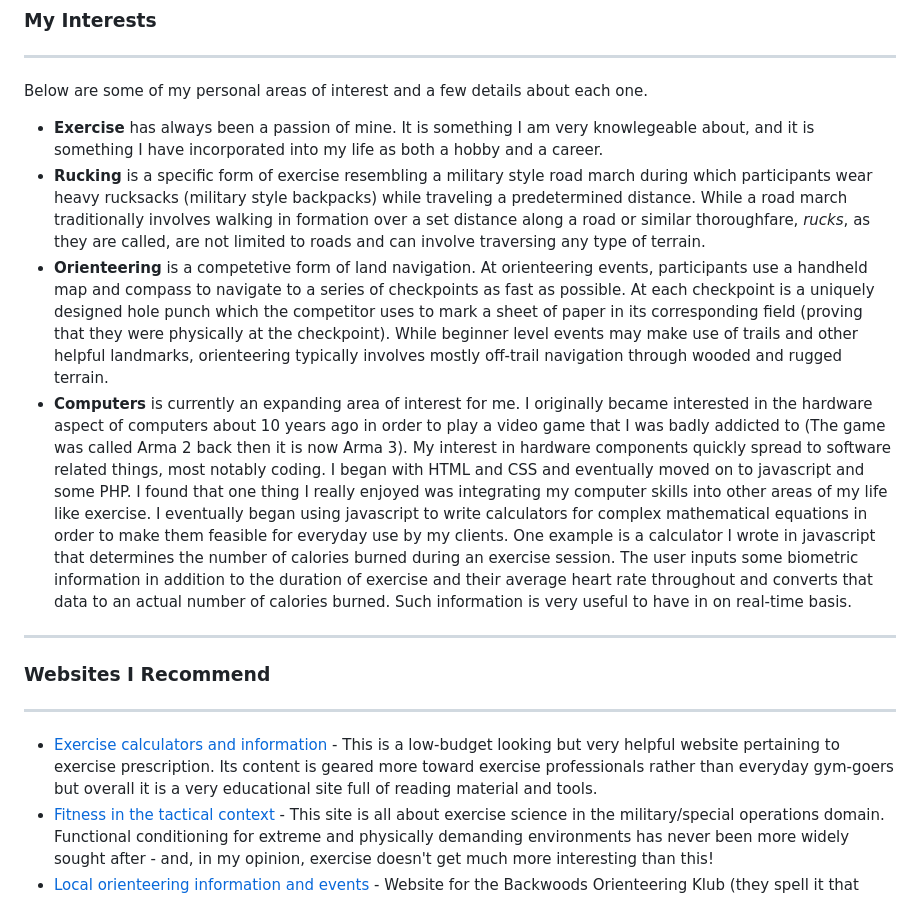
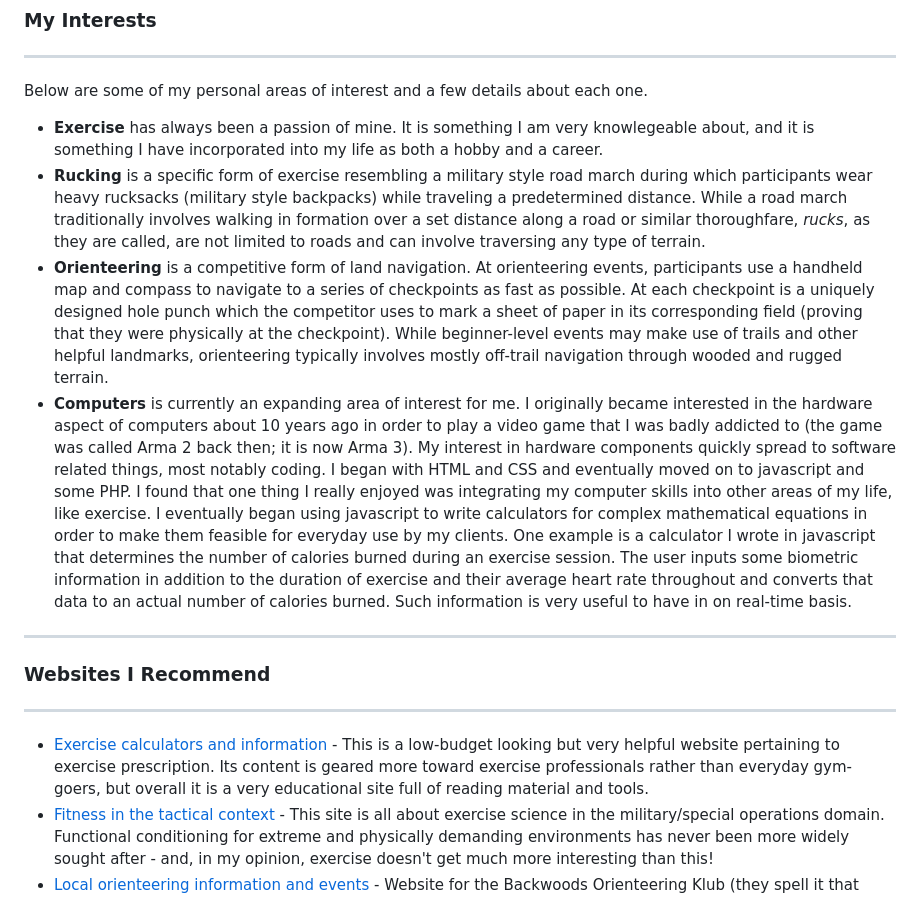
Before and after one commit to KyleActual/KyleActual.github.io, a Markdown page: README.md, the part around the change. Drawn GitHub-style.

```diff
--- a/README.md
+++ b/README.md
@@ -15,13 +15,13 @@ This repository will hold assignments and potentially other content I decide to
 Below are some of my personal areas of interest and a few details about each one.
 - **Exercise** has always been a passion of mine. It is something I am very knowlegeable about, and it is something I have incorporated into my life as both a hobby and a career.
 - **Rucking** is a specific form of exercise resembling a military style road march during which participants wear heavy rucksacks (military style backpacks) while traveling a predetermined distance. While a road march traditionally involves walking in formation over a set distance along a road or similar thoroughfare, _rucks_, as they are called, are not limited to roads and can involve traversing any type of terrain.
-- **Orienteering** is a competetive form of land navigation. At orienteering events, participants use a handheld map and compass to navigate to a series of checkpoints as fast as possible. At each checkpoint is a uniquely designed hole punch which the competitor uses to mark a sheet of paper in its corresponding field (proving that they were physically at the checkpoint). While beginner level events may make use of trails and other helpful landmarks, orienteering typically involves mostly off-trail navigation through wooded and rugged terrain.
-- **Computers** is currently an expanding area of interest for me. I originally became interested in the hardware aspect of computers about 10 years ago in order to play a video game that I was badly addicted to (The game was called Arma 2 back then it is now Arma 3). My interest in hardware components quickly spread to software related things, most notably coding. I began with HTML and CSS and eventually moved on to javascript and some PHP. I found that one thing I really enjoyed was integrating my computer skills into other areas of my life like exercise. I eventually began using javascript to write calculators for complex mathematical equations in order to make them feasible for everyday use by my clients. One example is a calculator I wrote in javascript that determines the number of calories burned during an exercise session. The user inputs some biometric information in addition to the duration of exercise and their average heart rate throughout and converts that data to an actual number of calories burned. Such information is very useful to have in on real-time basis.
+- **Orienteering** is a competitive form of land navigation. At orienteering events, participants use a handheld map and compass to navigate to a series of checkpoints as fast as possible. At each checkpoint is a uniquely designed hole punch which the competitor uses to mark a sheet of paper in its corresponding field (proving that they were physically at the checkpoint). While beginner-level events may make use of trails and other helpful landmarks, orienteering typically involves mostly off-trail navigation through wooded and rugged terrain.
+- **Computers** is currently an expanding area of interest for me. I originally became interested in the hardware aspect of computers about 10 years ago in order to play a video game that I was badly addicted to (the game was called Arma 2 back then; it is now Arma 3). My interest in hardware components quickly spread to software related things, most notably coding. I began with HTML and CSS and eventually moved on to javascript and some PHP. I found that one thing I really enjoyed was integrating my computer skills into other areas of my life, like exercise. I eventually began using javascript to write calculators for complex mathematical equations in order to make them feasible for everyday use by my clients. One example is a calculator I wrote in javascript that determines the number of calories burned during an exercise session. The user inputs some biometric information in addition to the duration of exercise and their average heart rate throughout and converts that data to an actual number of calories burned. Such information is very useful to have in on real-time basis.
 
 ***
 ### **Websites I Recommend**
 ***
-- [Exercise calculators and information](https://www.exrx.net) - This is a low-budget looking but very helpful website pertaining to exercise prescription. Its content is geared more toward exercise professionals rather than everyday gym-goers but overall it is a very educational site full of reading material and tools.
+- [Exercise calculators and information](https://www.exrx.net) - This is a low-budget looking but very helpful website pertaining to exercise prescription. Its content is geared more toward exercise professionals rather than everyday gym-goers, but overall it is a very educational site full of reading material and tools.
 - [Fitness in the tactical context](https://www.soflete.com) - This site is all about exercise science in the military/special operations domain. Functional conditioning for extreme and physically demanding environments has never been more widely sought after - and, in my opinion, exercise doesn't get much more interesting than this!
 - [Local orienteering information and events](https://www.backwoodsok.org) - Website for the Backwoods Orienteering Klub (they spell it that way). This site includes basic information about orienteering, required items and where to find them, as well as upcoming orienteering events in the Raleigh/Durham area.
 - [Arma 3 website](https://www.arma3.com) - This is the official Arma 3 website. It includes information for developers, downloadable content, and much more.
```
